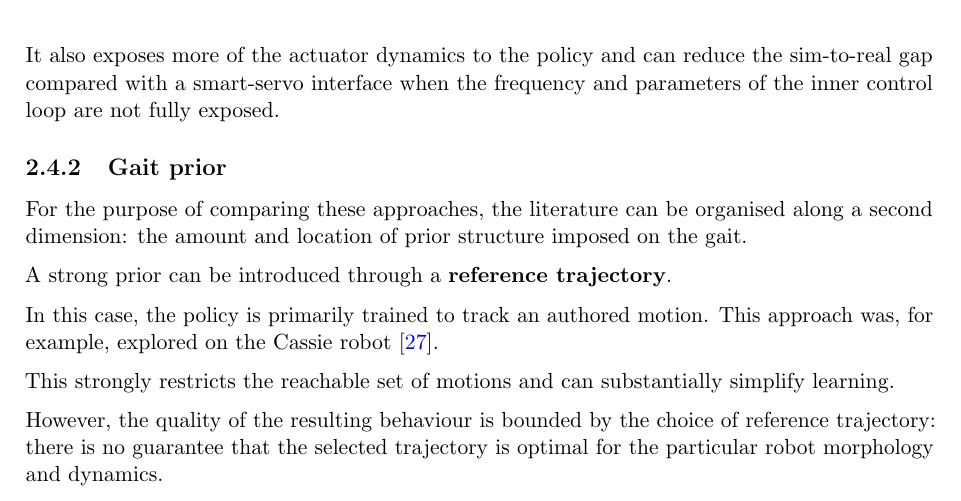
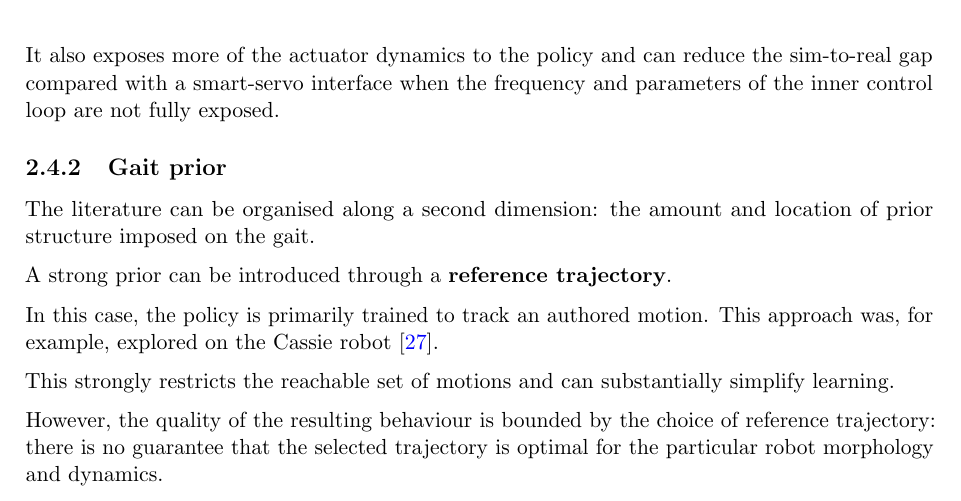
Before and after one commit to nathmo/master-thesis-dash-01, a LaTeX document (main.tex, which reads Chapters/ch2.tex): part of page 10 of 37, cut so that both start at the same text. Compiled offline with pdfLaTeX.

Commit message:
Tighten the gait-prior opening sentence in ch2
Co-Authored-By: Claude Fable 5 <noreply@anthropic.com>

```diff
--- a/Chapters/ch2.tex
+++ b/Chapters/ch2.tex
@@ -133,7 +133,7 @@ It also exposes more of the actuator dynamics to the policy and can reduce the s
 
 \subsubsection{Gait prior}
 
-For the purpose of comparing these approaches, the literature can be organised along a second dimension: the amount and location of prior structure imposed on the gait.
+The literature can be organised along a second dimension: the amount and location of prior structure imposed on the gait.
 
 A strong prior can be introduced through a \textbf{reference trajectory}.
 
```
